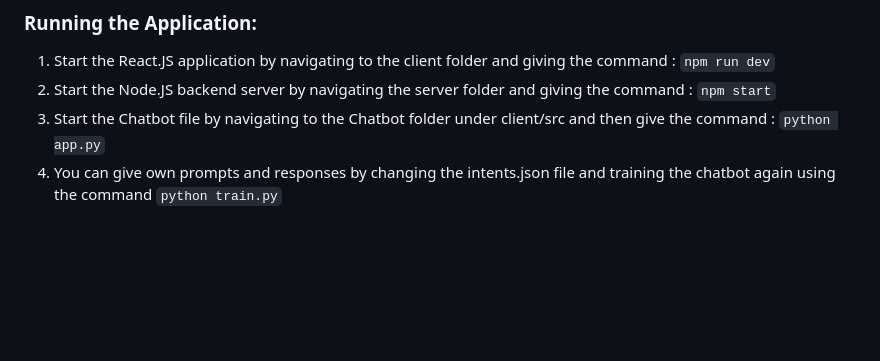
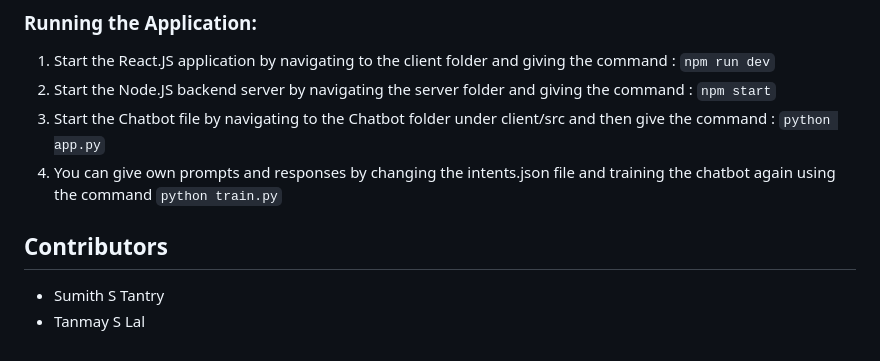
Before and after one commit to Sumtan123/DBMS-Project, a Markdown page: README.md, the part around the change. Drawn GitHub-style; blank space fills up the shorter version.

````diff
--- a/README.md
+++ b/README.md
@@ -68,3 +68,7 @@ _*This website is intended for educational purposes only, and not intended for c
 2. Start the Node.JS backend server by navigating the server folder and giving the command : ```npm start```
 3. Start the Chatbot file by navigating to the Chatbot folder under client/src and then give the command : ```python app.py```
 4. You can give own prompts and responses by changing the intents.json file and training the chatbot again using the command ```python train.py```
+
+## Contributors
++ Sumith S Tantry
++ Tanmay S Lal
````
